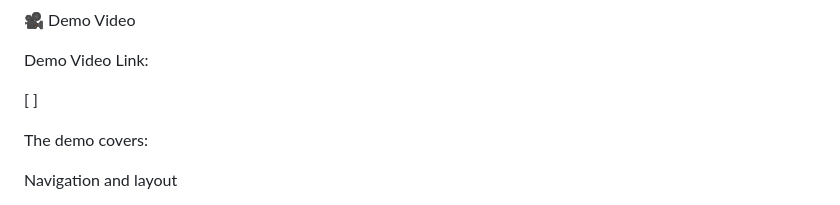
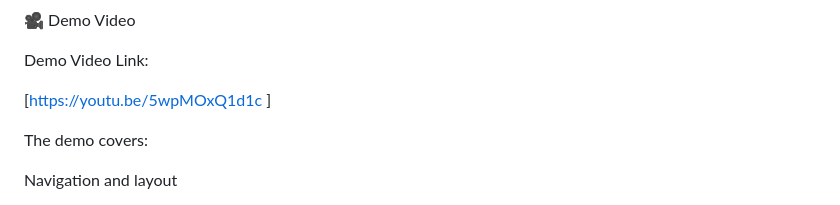
Before and after one commit to Manzik1/campus-life-planner, a Markdown page: README.md, the part around the change. Rendered like a GitHub page.

Commit message:
demo video

```diff
--- a/README.md
+++ b/README.md
@@ -261,7 +261,7 @@ No editor or OS junk files tracked
 
 Demo Video Link:
 
-[  ]
+[https://youtu.be/5wpMOxQ1d1c  ]
 
 The demo covers:
 
```
